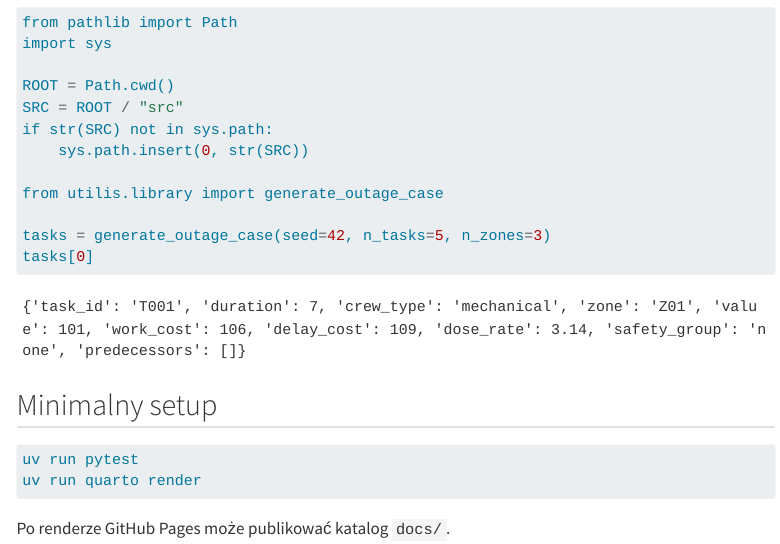
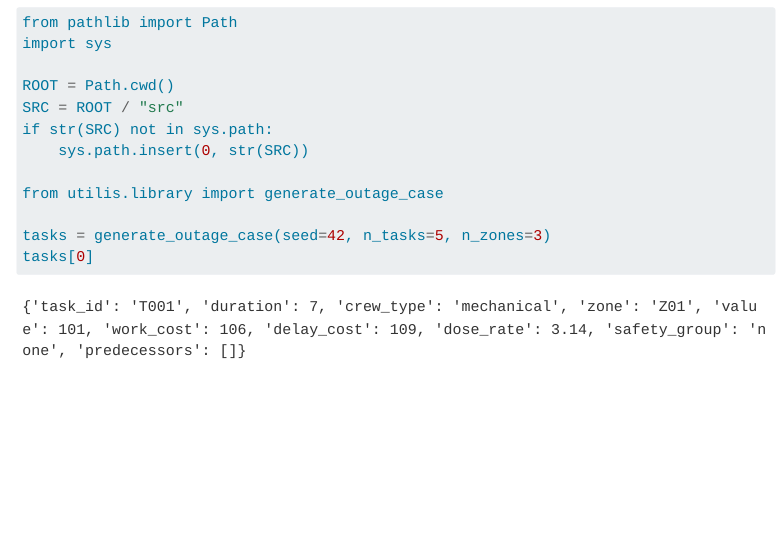
Before and after one commit to machine-learning-lectures/agh-reaktory, a Quarto document (index.qmd): the page in a window 1100 px wide, from 880 px down. Rendered offline with R 4.5, knitr and Pandoc in place of Quarto, with nearby package versions; menus at the side of the page are left out.

Commit message:
Remove setup instructions from homepage

````diff
--- a/index.qmd
+++ b/index.qmd
@@ -44,12 +44,3 @@ from utilis.library import generate_outage_case
 tasks = generate_outage_case(seed=42, n_tasks=5, n_zones=3)
 tasks[0]
 ```
-
-## Minimalny setup
-
-```bash
-uv run pytest
-uv run quarto render
-```
-
-Po renderze GitHub Pages może publikować katalog `docs/`.
````
Also changed, not shown: docs/search.json, 7 other files.
